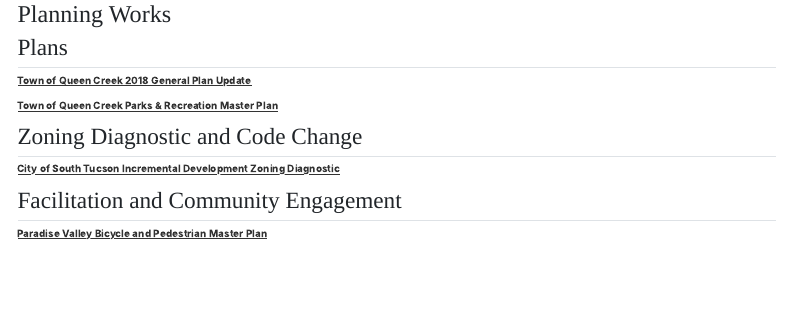
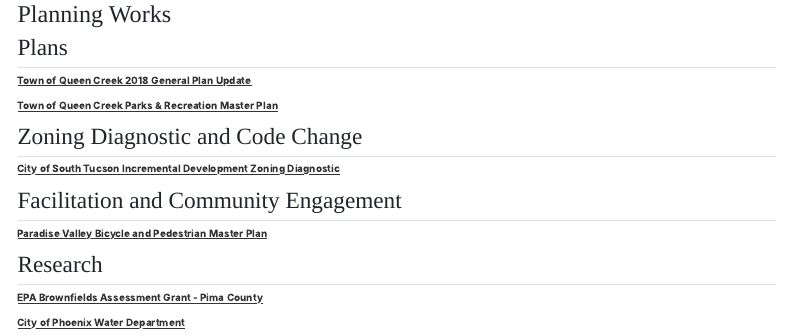
Before and after one commit to naturesprez/naturesprez.github.io, a Quarto document (Plans.qmd): the page in a window 1100 px wide, from its top. Rendered offline with R 4.5, knitr and Pandoc in place of Quarto, with nearby package versions; menus at the side of the page are left out.

Commit message:
update planning works page - add research

```diff
--- a/Plans.qmd
+++ b/Plans.qmd
@@ -11,3 +11,7 @@
 
 ## Facilitation and Community Engagement
 [Paradise Valley Bicycle and Pedestrian Master Plan](https://plan-et.us/public-engagement/)
+
+## Research
+<p>[EPA Brownfields Assessment Grant - Pima County](https://www.tandfonline.com/doi/full/10.1080/10095020.2021.1997555)</p>
+<p>[City of Phoenix Water Department](https://static.sustainability.asu.edu/docs/dcdc/website/documents/RyanStephenson_DCDC_ISPI_May2014.pdf)</p>
```
Also changed, not shown: docs/search.json, 1 other file.
